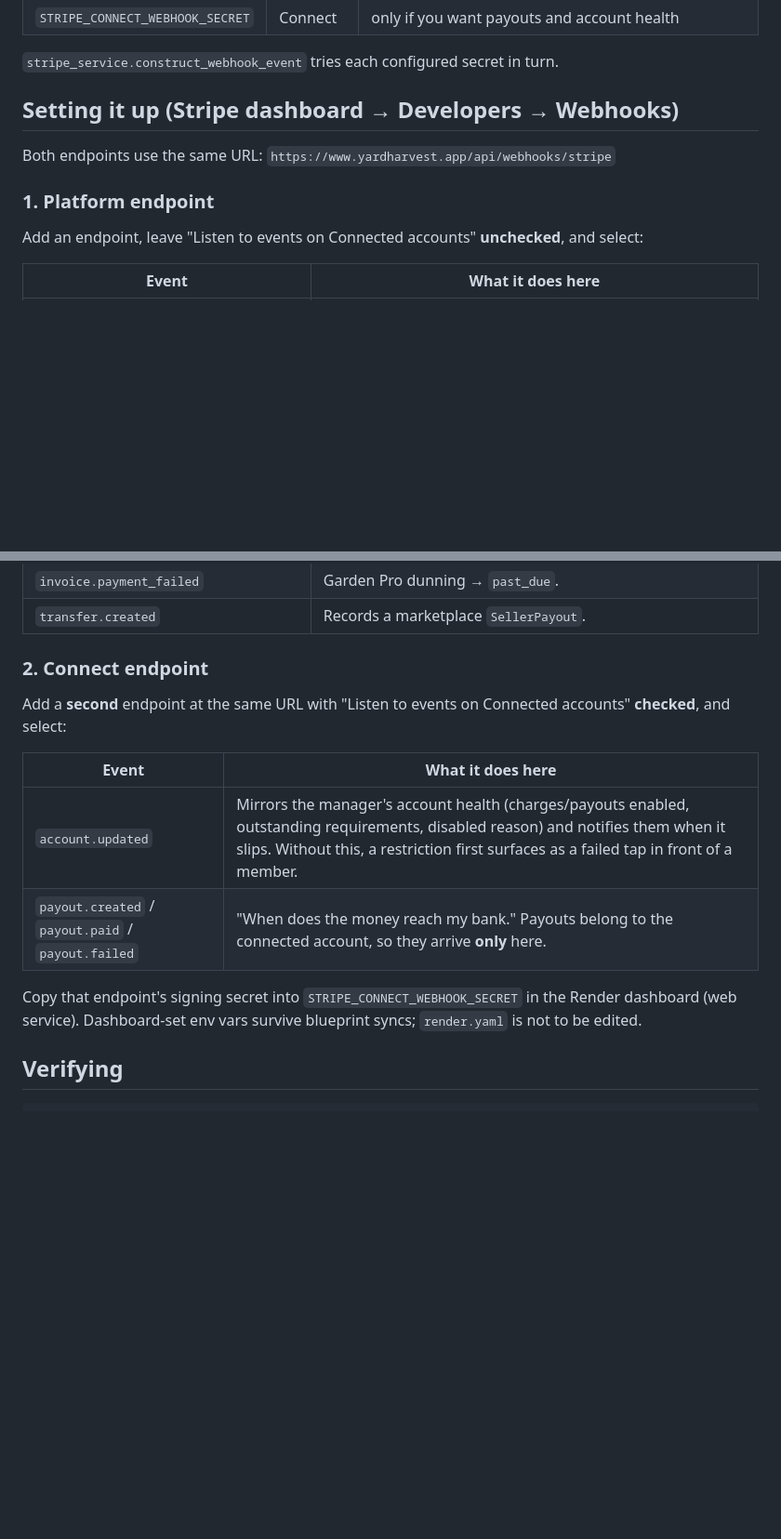
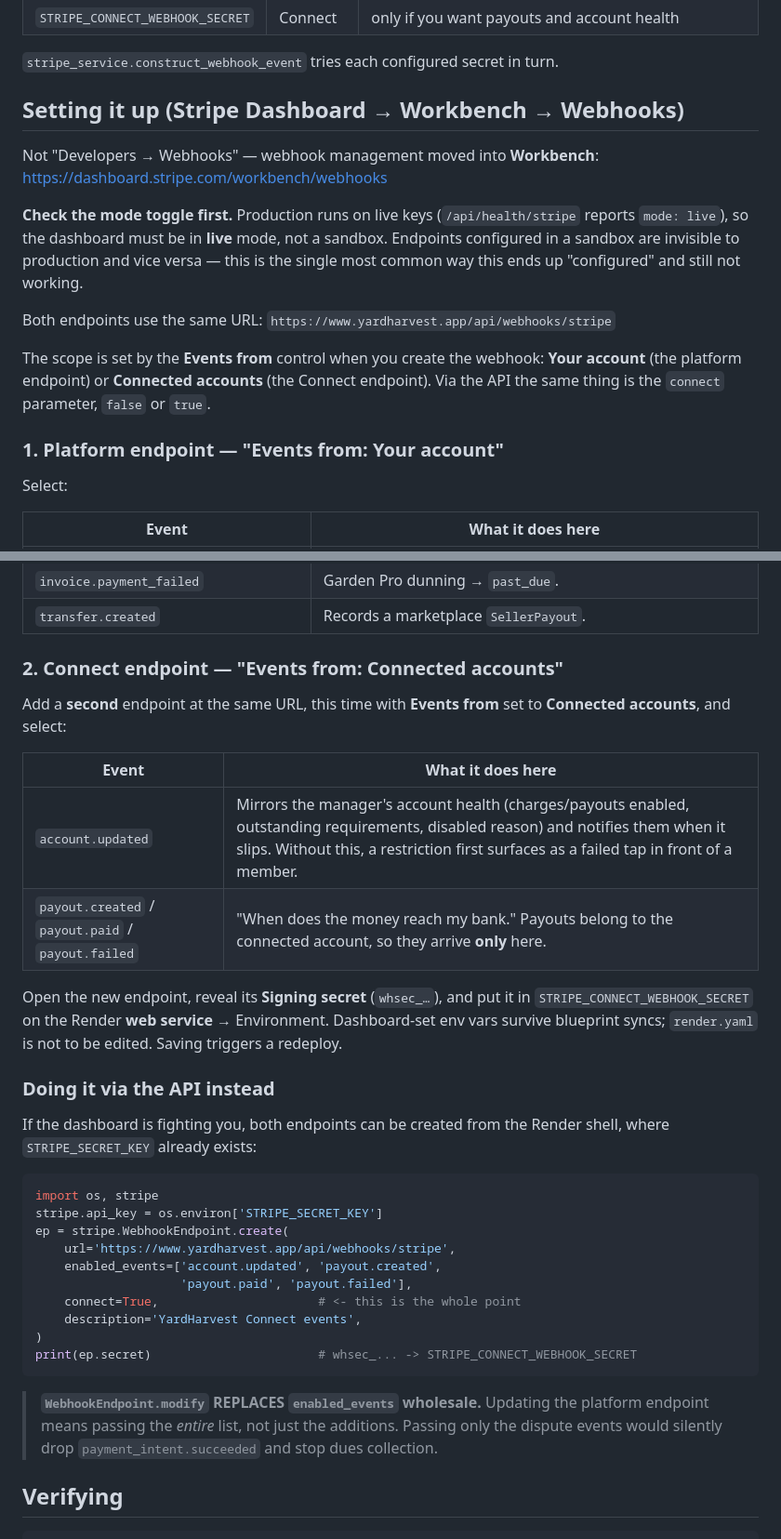
Before and after one commit to mchine73/yardharvest, a Markdown page: docs/integrations/stripe-webhooks.md, 2 parts joined by grey strips. Shown at 93% size. GitHub-like rendering; blank space fills up the shorter version.

Commit message:
Correct the Stripe webhook runbook for the current dashboard
The setup steps described a UI that no longer exists, which is enough to
strand someone mid-task: webhook management moved to Workbench
(dashboard.stripe.com/workbench/webhooks), and the platform/Connect scope
is a "Events from: Your account | Connected accounts" control rather than
a "listen to events on connected accounts" checkbox.

Adds the two things most likely to waste an hour:

* Check the live/sandbox toggle first. Endpoints configured in a sandbox
  are invisible to production, which looks identical to a broken
  integration.
* An API path for creating the Connect endpoint from the Render shell,
  where STRIPE_SECRET_KEY already exists — `connect=True` is the API
  equivalent of the Events-from control.

Also warns that WebhookEndpoint.modify REPLACES enabled_events wholesale.
Scripting the platform endpoint's update with only the new events would
silently drop payment_intent.succeeded and stop dues collection.

Docs only.

Co-Authored-By: Claude Opus 5 <noreply@anthropic.com>

````diff
--- a/docs/integrations/stripe-webhooks.md
+++ b/docs/integrations/stripe-webhooks.md
@@ -24,14 +24,27 @@ therefore configuration:
 
 `stripe_service.construct_webhook_event` tries each configured secret in turn.
 
-## Setting it up (Stripe dashboard → Developers → Webhooks)
+## Setting it up (Stripe Dashboard → **Workbench → Webhooks**)
+
+Not "Developers → Webhooks" — webhook management moved into **Workbench**:
+<https://dashboard.stripe.com/workbench/webhooks>
+
+**Check the mode toggle first.** Production runs on live keys (`/api/health/stripe`
+reports `mode: live`), so the dashboard must be in **live** mode, not a sandbox.
+Endpoints configured in a sandbox are invisible to production and vice versa —
+this is the single most common way this ends up "configured" and still not
+working.
 
 Both endpoints use the same URL: `https://www.yardharvest.app/api/webhooks/stripe`
 
-### 1. Platform endpoint
+The scope is set by the **Events from** control when you create the webhook:
+**Your account** (the platform endpoint) or **Connected accounts** (the Connect
+endpoint). Via the API the same thing is the `connect` parameter, `false` or
+`true`.
 
-Add an endpoint, leave "Listen to events on Connected accounts" **unchecked**,
-and select:
+### 1. Platform endpoint — "Events from: Your account"
+
+Select:
 
 | Event | What it does here |
 |---|---|
@@ -43,19 +56,43 @@ and select:
 | `invoice.payment_failed` | Garden Pro dunning → `past_due`. |
 | `transfer.created` | Records a marketplace `SellerPayout`. |
 
-### 2. Connect endpoint
+### 2. Connect endpoint — "Events from: Connected accounts"
 
-Add a **second** endpoint at the same URL with "Listen to events on Connected
-accounts" **checked**, and select:
+Add a **second** endpoint at the same URL, this time with **Events from** set to
+**Connected accounts**, and select:
 
 | Event | What it does here |
 |---|---|
 | `account.updated` | Mirrors the manager's account health (charges/payouts enabled, outstanding requirements, disabled reason) and notifies them when it slips. Without this, a restriction first surfaces as a failed tap in front of a member. |
 | `payout.created` / `payout.paid` / `payout.failed` | "When does the money reach my bank." Payouts belong to the connected account, so they arrive **only** here. |
 
-Copy that endpoint's signing secret into `STRIPE_CONNECT_WEBHOOK_SECRET` in the
-Render dashboard (web service). Dashboard-set env vars survive blueprint syncs;
-`render.yaml` is not to be edited.
+Open the new endpoint, reveal its **Signing secret** (`whsec_…`), and put it in
+`STRIPE_CONNECT_WEBHOOK_SECRET` on the Render **web service** → Environment.
+Dashboard-set env vars survive blueprint syncs; `render.yaml` is not to be
+edited. Saving triggers a redeploy.
+
+### Doing it via the API instead
+
+If the dashboard is fighting you, both endpoints can be created from the Render
+shell, where `STRIPE_SECRET_KEY` already exists:
+
+```python
+import os, stripe
+stripe.api_key = os.environ['STRIPE_SECRET_KEY']
+ep = stripe.WebhookEndpoint.create(
+    url='https://www.yardharvest.app/api/webhooks/stripe',
+    enabled_events=['account.updated', 'payout.created',
+                    'payout.paid', 'payout.failed'],
+    connect=True,                      # <- this is the whole point
+    description='YardHarvest Connect events',
+)
+print(ep.secret)                       # whsec_... -> STRIPE_CONNECT_WEBHOOK_SECRET
+```
+
+> **`WebhookEndpoint.modify` REPLACES `enabled_events` wholesale.** Updating the
+> platform endpoint means passing the *entire* list, not just the additions.
+> Passing only the dispute events would silently drop
+> `payment_intent.succeeded` and stop dues collection.
 
 ## Verifying
 
````
